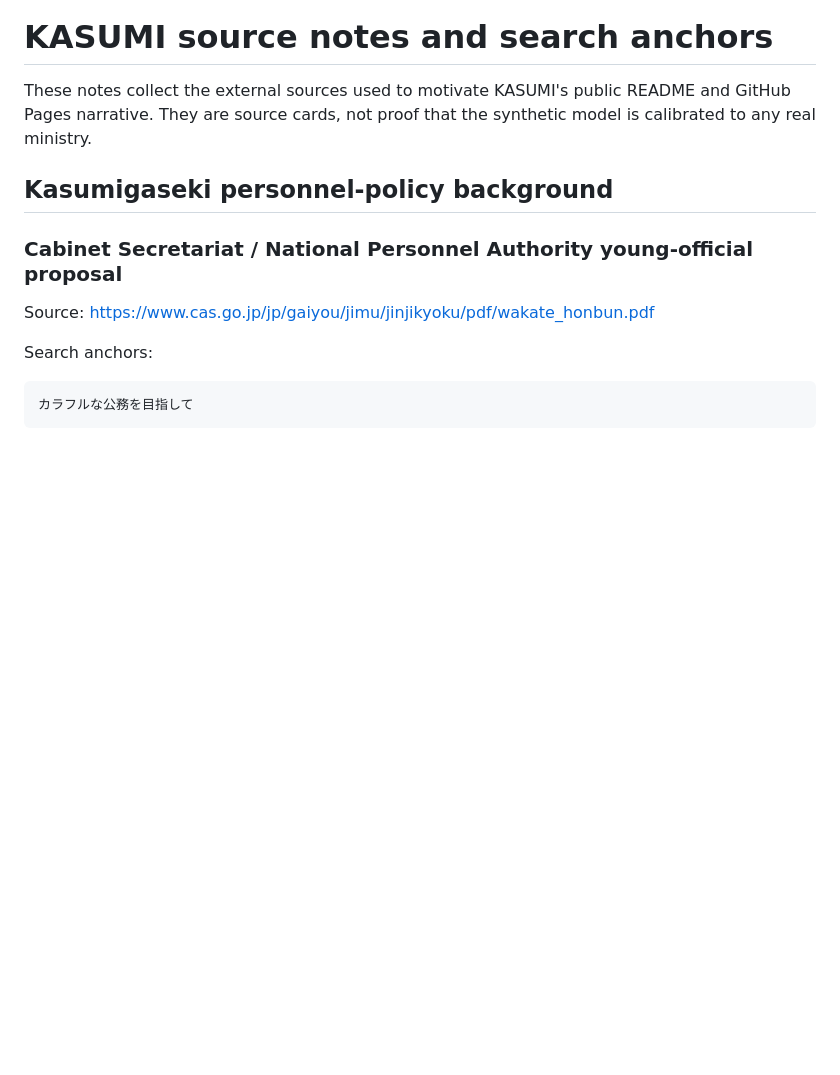
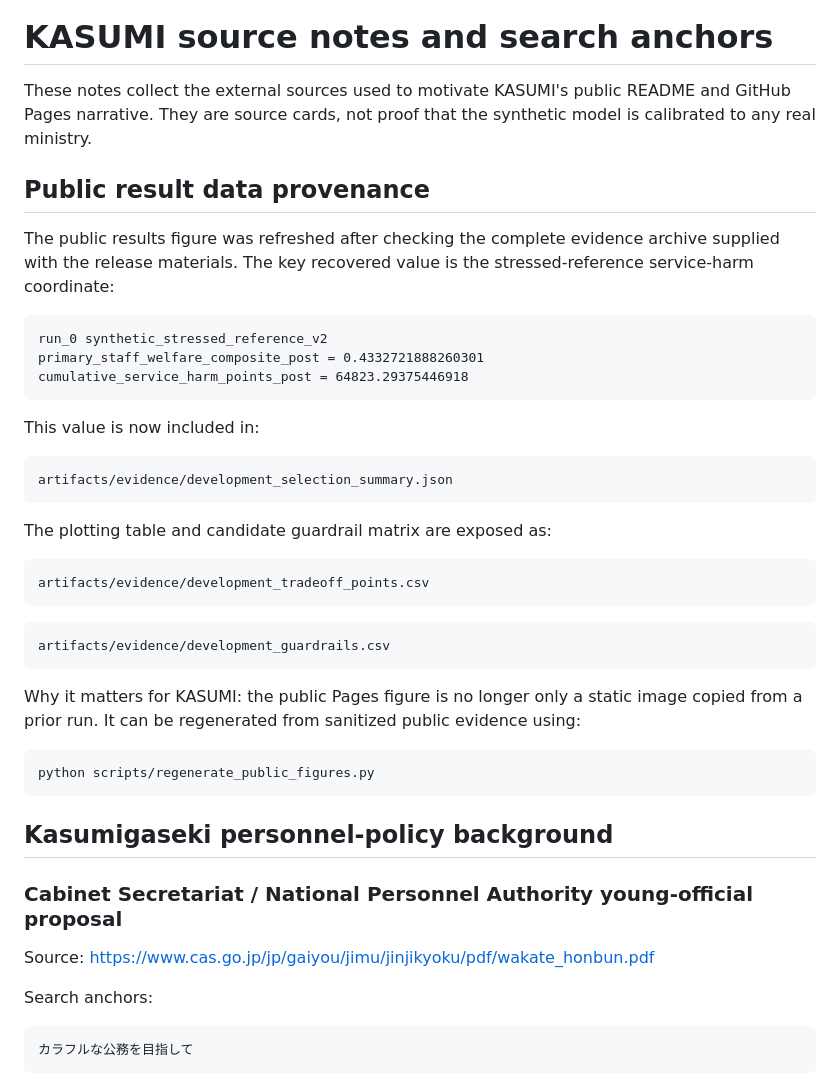
Before and after one commit to ShogoNoguchi/KASUMI, a Markdown page: docs/SOURCES.md, the part around the change. Drawn GitHub-style; blank space fills up the shorter version.

````diff
--- a/docs/SOURCES.md
+++ b/docs/SOURCES.md
@@ -1,6 +1,40 @@
 # KASUMI source notes and search anchors
 
 These notes collect the external sources used to motivate KASUMI's public README and GitHub Pages narrative. They are source cards, not proof that the synthetic model is calibrated to any real ministry.
+
+
+## Public result data provenance
+
+The public results figure was refreshed after checking the complete evidence archive supplied with the release materials. The key recovered value is the stressed-reference service-harm coordinate:
+
+```text
+run_0 synthetic_stressed_reference_v2
+primary_staff_welfare_composite_post = 0.4332721888260301
+cumulative_service_harm_points_post = 64823.29375446918
+```
+
+This value is now included in:
+
+```text
+artifacts/evidence/development_selection_summary.json
+```
+
+The plotting table and candidate guardrail matrix are exposed as:
+
+```text
+artifacts/evidence/development_tradeoff_points.csv
+```
+
+```text
+artifacts/evidence/development_guardrails.csv
+```
+
+Why it matters for KASUMI: the public Pages figure is no longer only a static image copied from a prior run. It can be regenerated from sanitized public evidence using:
+
+```text
+python scripts/regenerate_public_figures.py
+```
+
 
 ## Kasumigaseki personnel-policy background
 
````
Also changed, not shown: README.md (+18 -1 lines), artifacts/figures/development_candidate_primary_delta.png (added), artifacts/figures/holdout_primary_delta_by_seed.png (added), artifacts/figures/primary_welfare_vs_service_loss.png, docs/artifacts/figures/development_candidate_primary_delta.png (added), docs/artifacts/figures/holdout_primary_delta_by_seed.png (added), docs/artifacts/figures/primary_welfare_vs_service_loss.png, 12 other files.
